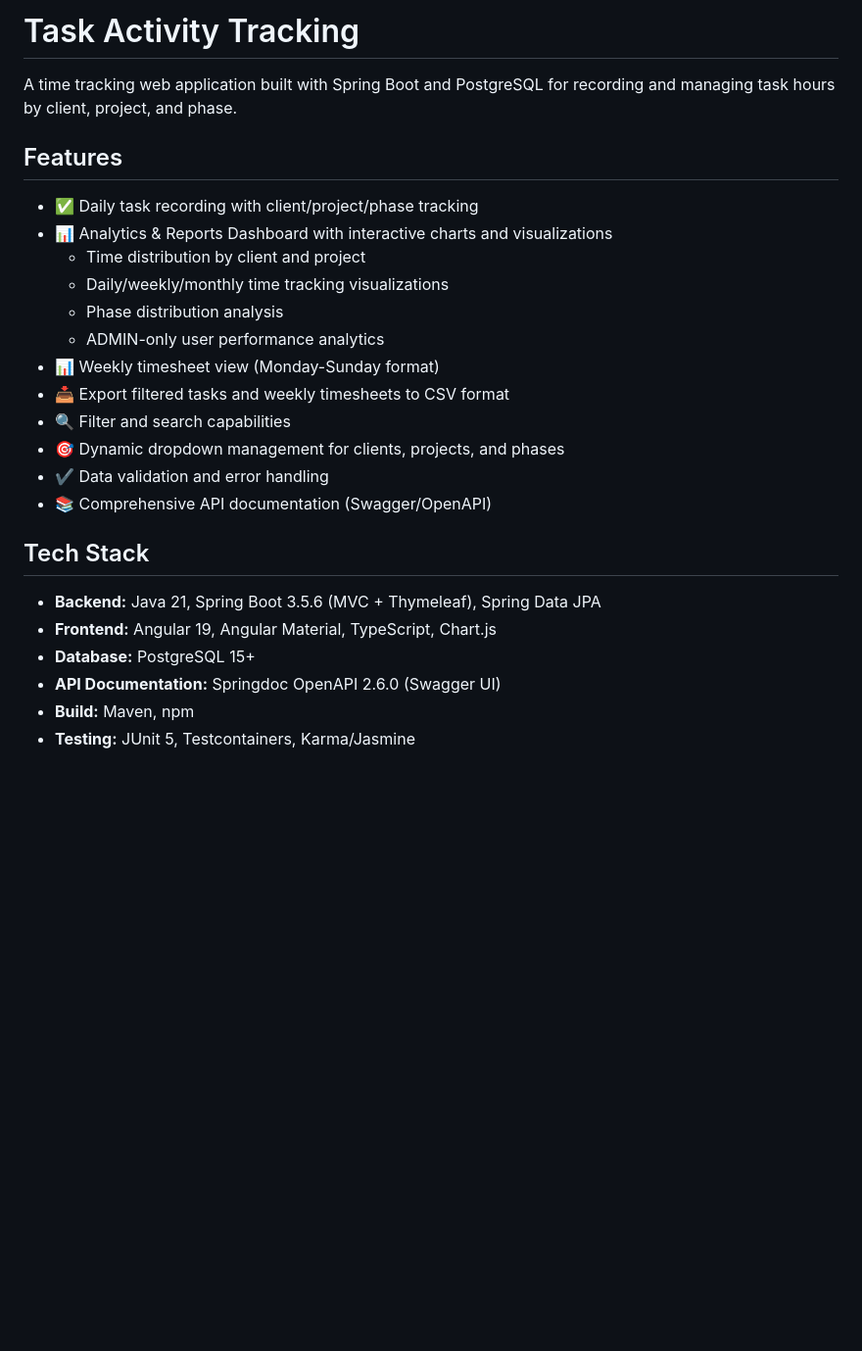
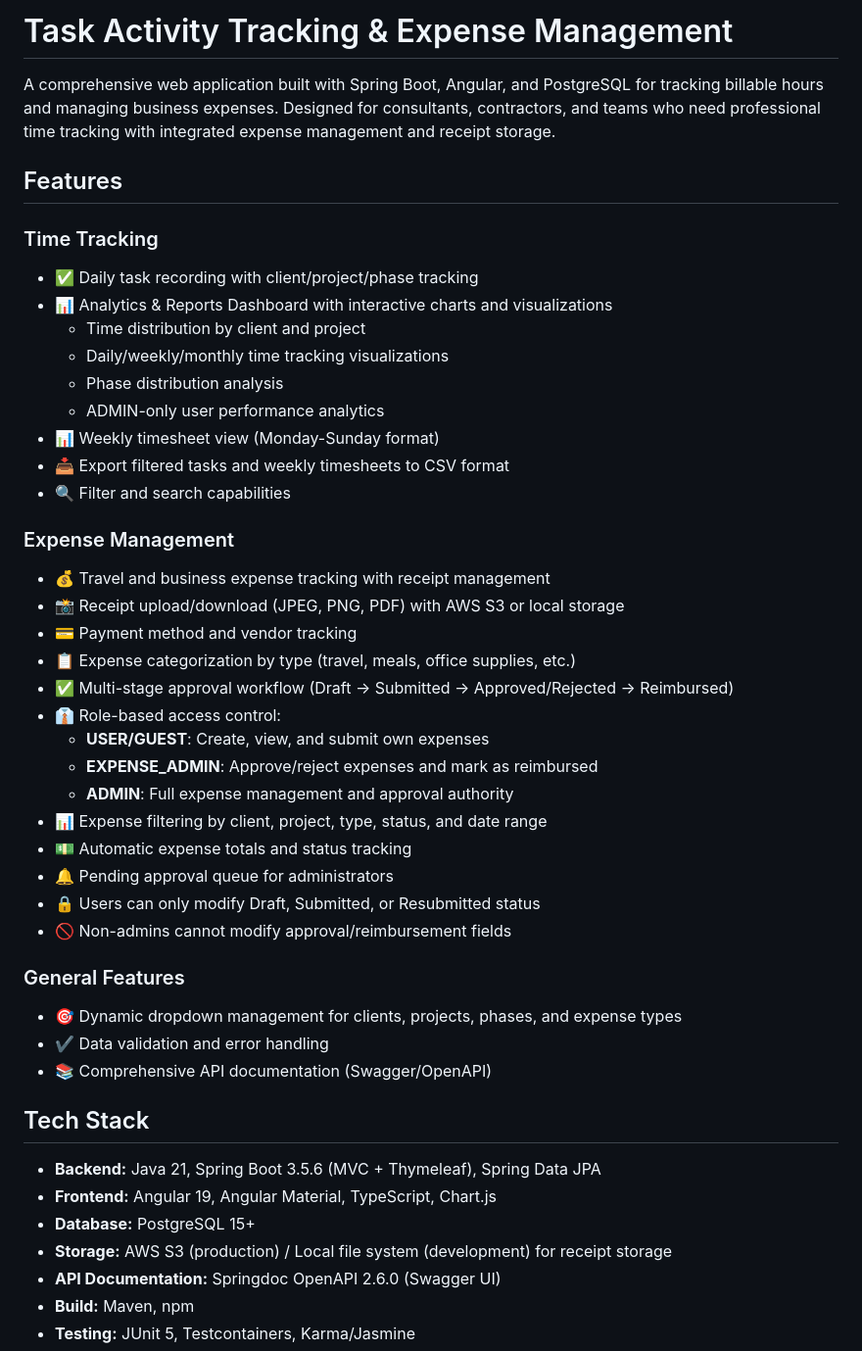
Before and after one commit to ammonsd/ActivityTracking, a Markdown page: ReadMe.md, the part around one of its changes. Shown at 98% size. GitHub-like rendering; blank space fills up the shorter version.

```diff
--- a/ReadMe.md
+++ b/ReadMe.md
@@ -1,9 +1,10 @@
-# Task Activity Tracking
+# Task Activity Tracking & Expense Management
 
-A time tracking web application built with Spring Boot and PostgreSQL for recording and managing task hours by client, project, and phase.
+A comprehensive web application built with Spring Boot, Angular, and PostgreSQL for tracking billable hours and managing business expenses. Designed for consultants, contractors, and teams who need professional time tracking with integrated expense management and receipt storage.
 
 ## Features
 
+### Time Tracking
 - ✅ Daily task recording with client/project/phase tracking
 - 📊 Analytics & Reports Dashboard with interactive charts and visualizations
   - Time distribution by client and project
@@ -13,7 +14,25 @@ A time tracking web application built with Spring Boot and PostgreSQL for record
 - 📊 Weekly timesheet view (Monday-Sunday format)
 - 📥 Export filtered tasks and weekly timesheets to CSV format
 - 🔍 Filter and search capabilities
-- 🎯 Dynamic dropdown management for clients, projects, and phases
+
+### Expense Management
+- 💰 Travel and business expense tracking with receipt management
+- 📸 Receipt upload/download (JPEG, PNG, PDF) with AWS S3 or local storage
+- 💳 Payment method and vendor tracking
+- 📋 Expense categorization by type (travel, meals, office supplies, etc.)
+- ✅ Multi-stage approval workflow (Draft → Submitted → Approved/Rejected → Reimbursed)
+- 👔 Role-based access control:
+  - **USER/GUEST**: Create, view, and submit own expenses
+  - **EXPENSE_ADMIN**: Approve/reject expenses and mark as reimbursed
+  - **ADMIN**: Full expense management and approval authority
+- 📊 Expense filtering by client, project, type, status, and date range
+- 💵 Automatic expense totals and status tracking
+- 🔔 Pending approval queue for administrators
+- 🔒 Users can only modify Draft, Submitted, or Resubmitted status
+- 🚫 Non-admins cannot modify approval/reimbursement fields
+
+### General Features
+- 🎯 Dynamic dropdown management for clients, projects, phases, and expense types
 - ✔️ Data validation and error handling
 - 📚 Comprehensive API documentation (Swagger/OpenAPI)
 
@@ -22,6 +41,7 @@ A time tracking web application built with Spring Boot and PostgreSQL for record
 - **Backend:** Java 21, Spring Boot 3.5.6 (MVC + Thymeleaf), Spring Data JPA
 - **Frontend:** Angular 19, Angular Material, TypeScript, Chart.js
 - **Database:** PostgreSQL 15+
+- **Storage:** AWS S3 (production) / Local file system (development) for receipt storage
 - **API Documentation:** Springdoc OpenAPI 2.6.0 (Swagger UI)
 - **Build:** Maven, npm
 - **Testing:** JUnit 5, Testcontainers, Karma/Jasmine
```
Also changed, not shown: other parts of ReadMe.md (+62 -2 lines).
